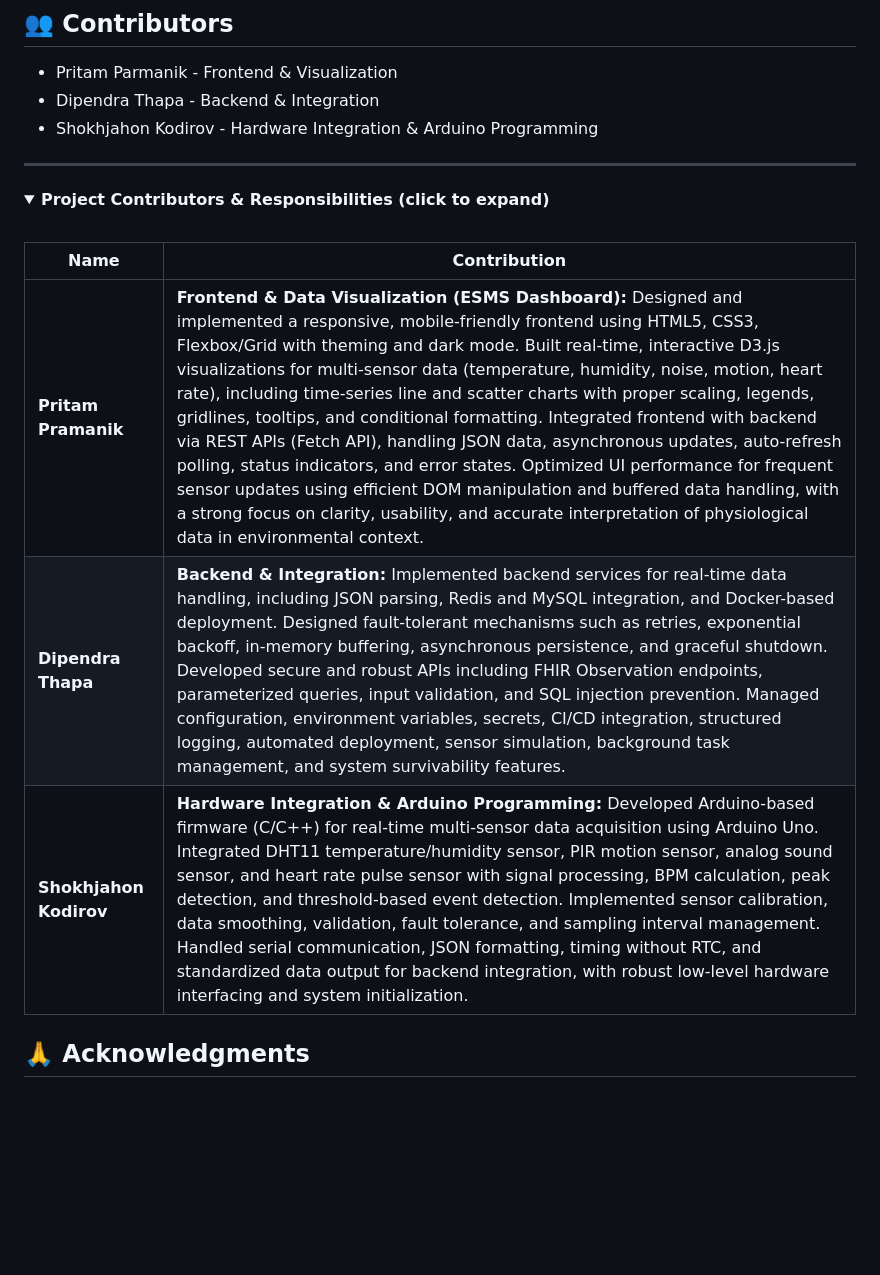
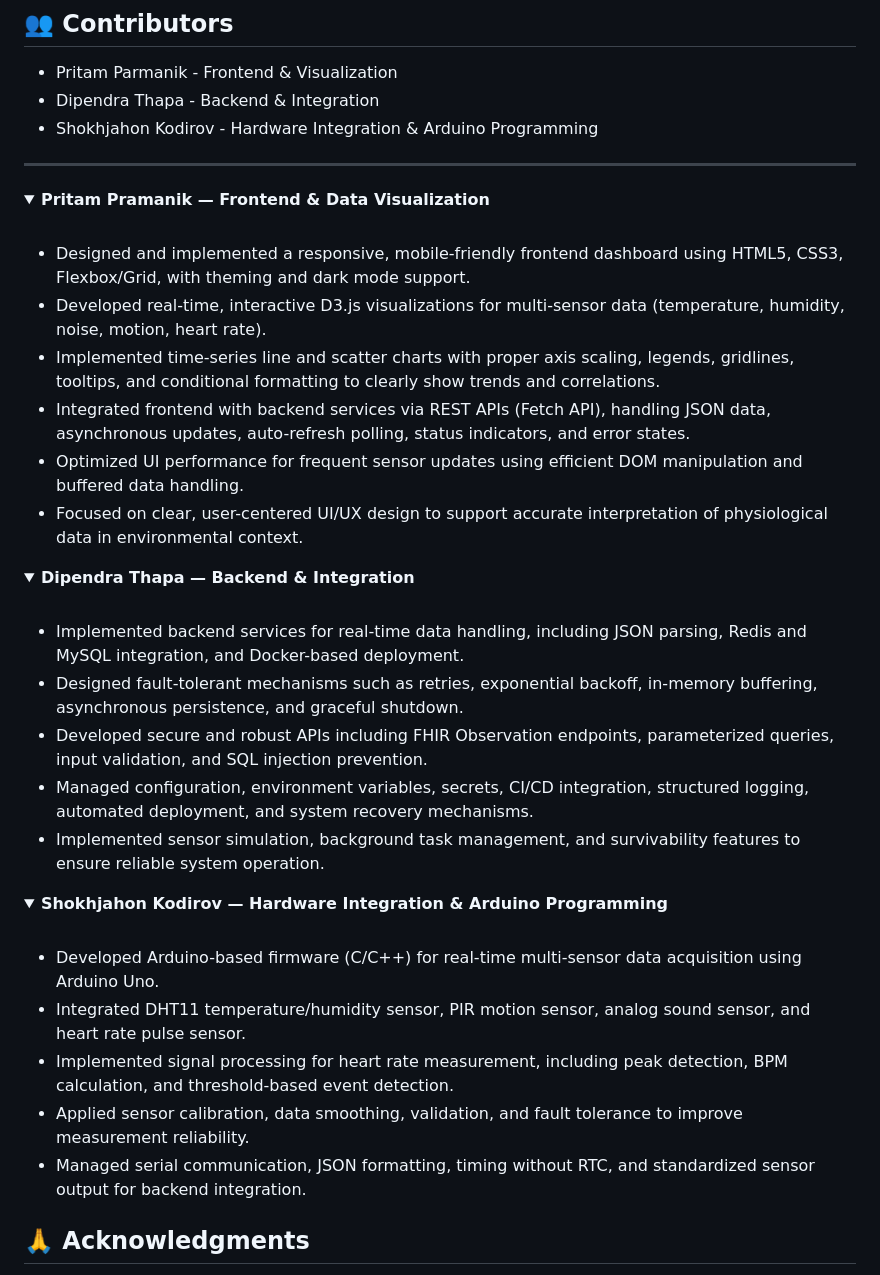
Before and after one commit to dipenrathapa/esms, a Markdown page: README.md, the part around the change. GitHub-like rendering; folded sections open; blank space fills up the shorter version.

```diff
--- a/README.md
+++ b/README.md
@@ -528,19 +528,46 @@ This project is created for educational purposes as part of the Innovation and C
 - Shokhjahon Kodirov - Hardware Integration & Arduino Programming
 
 ---
-
 <details>
-<summary><strong>Project Contributors & Responsibilities (click to expand)</strong></summary>
+<summary><strong>Pritam Pramanik — Frontend & Data Visualization</strong></summary>
 
 <br>
 
-| Name | Contribution |
-|------|-------------|
-| **Pritam Pramanik** | **Frontend & Data Visualization (ESMS Dashboard):** Designed and implemented a responsive, mobile-friendly frontend using HTML5, CSS3, Flexbox/Grid with theming and dark mode. Built real-time, interactive D3.js visualizations for multi-sensor data (temperature, humidity, noise, motion, heart rate), including time-series line and scatter charts with proper scaling, legends, gridlines, tooltips, and conditional formatting. Integrated frontend with backend via REST APIs (Fetch API), handling JSON data, asynchronous updates, auto-refresh polling, status indicators, and error states. Optimized UI performance for frequent sensor updates using efficient DOM manipulation and buffered data handling, with a strong focus on clarity, usability, and accurate interpretation of physiological data in environmental context. |
-| **Dipendra Thapa** | **Backend & Integration:** Implemented backend services for real-time data handling, including JSON parsing, Redis and MySQL integration, and Docker-based deployment. Designed fault-tolerant mechanisms such as retries, exponential backoff, in-memory buffering, asynchronous persistence, and graceful shutdown. Developed secure and robust APIs including FHIR Observation endpoints, parameterized queries, input validation, and SQL injection prevention. Managed configuration, environment variables, secrets, CI/CD integration, structured logging, automated deployment, sensor simulation, background task management, and system survivability features. |
-| **Shokhjahon Kodirov** | **Hardware Integration & Arduino Programming:** Developed Arduino-based firmware (C/C++) for real-time multi-sensor data acquisition using Arduino Uno. Integrated DHT11 temperature/humidity sensor, PIR motion sensor, analog sound sensor, and heart rate pulse sensor with signal processing, BPM calculation, peak detection, and threshold-based event detection. Implemented sensor calibration, data smoothing, validation, fault tolerance, and sampling interval management. Handled serial communication, JSON formatting, timing without RTC, and standardized data output for backend integration, with robust low-level hardware interfacing and system initialization. |
+- Designed and implemented a responsive, mobile-friendly frontend dashboard using HTML5, CSS3, Flexbox/Grid, with theming and dark mode support.
+- Developed real-time, interactive D3.js visualizations for multi-sensor data (temperature, humidity, noise, motion, heart rate).
+- Implemented time-series line and scatter charts with proper axis scaling, legends, gridlines, tooltips, and conditional formatting to clearly show trends and correlations.
+- Integrated frontend with backend services via REST APIs (Fetch API), handling JSON data, asynchronous updates, auto-refresh polling, status indicators, and error states.
+- Optimized UI performance for frequent sensor updates using efficient DOM manipulation and buffered data handling.
+- Focused on clear, user-centered UI/UX design to support accurate interpretation of physiological data in environmental context.
 
 </details>
+
+<details>
+<summary><strong>Dipendra Thapa — Backend & Integration</strong></summary>
+
+<br>
+
+- Implemented backend services for real-time data handling, including JSON parsing, Redis and MySQL integration, and Docker-based deployment.
+- Designed fault-tolerant mechanisms such as retries, exponential backoff, in-memory buffering, asynchronous persistence, and graceful shutdown.
+- Developed secure and robust APIs including FHIR Observation endpoints, parameterized queries, input validation, and SQL injection prevention.
+- Managed configuration, environment variables, secrets, CI/CD integration, structured logging, automated deployment, and system recovery mechanisms.
+- Implemented sensor simulation, background task management, and survivability features to ensure reliable system operation.
+
+</details>
+
+<details>
+<summary><strong>Shokhjahon Kodirov — Hardware Integration & Arduino Programming</strong></summary>
+
+<br>
+
+- Developed Arduino-based firmware (C/C++) for real-time multi-sensor data acquisition using Arduino Uno.
+- Integrated DHT11 temperature/humidity sensor, PIR motion sensor, analog sound sensor, and heart rate pulse sensor.
+- Implemented signal processing for heart rate measurement, including peak detection, BPM calculation, and threshold-based event detection.
+- Applied sensor calibration, data smoothing, validation, and fault tolerance to improve measurement reliability.
+- Managed serial communication, JSON formatting, timing without RTC, and standardized sensor output for backend integration.
+
+</details>
+
 
 
 
```
